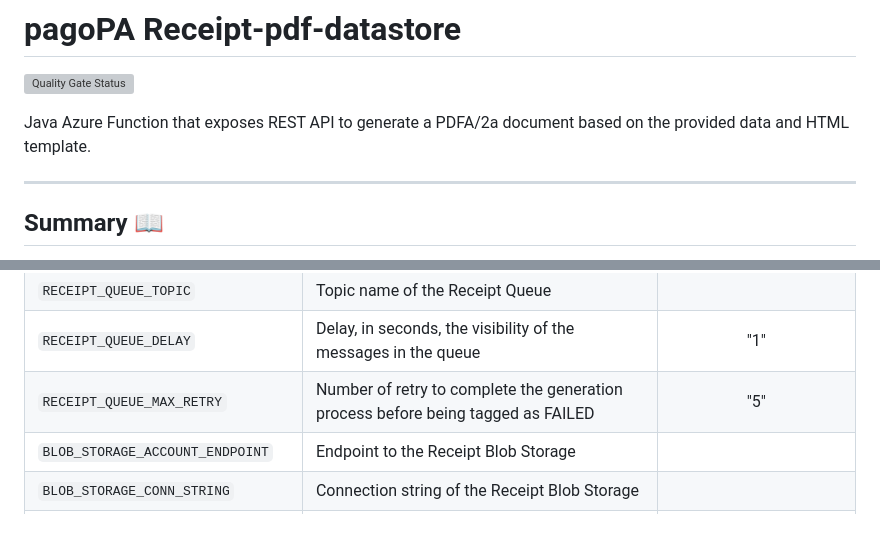
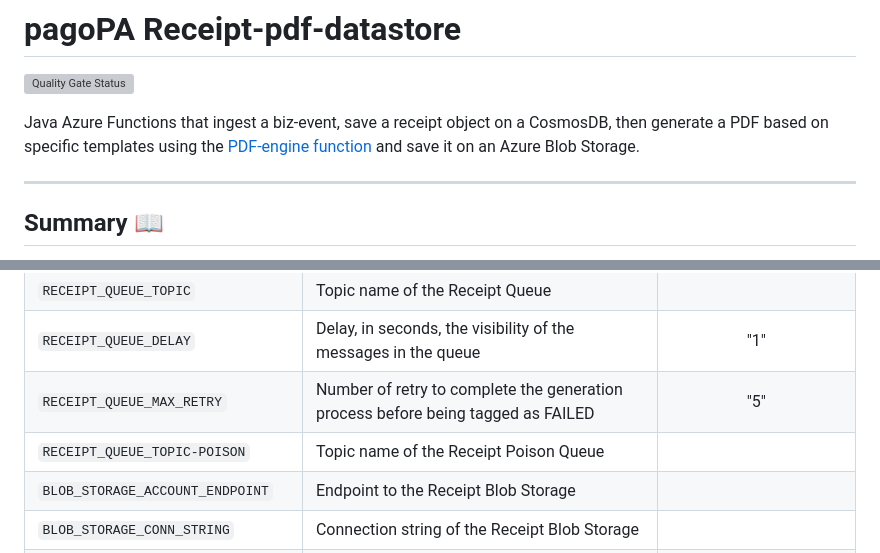
Before and after one commit to pagopa/pagopa-receipt-pdf-datastore, a Markdown page: README.md, 2 parts joined by grey strips. Drawn GitHub-style; blank space fills up the shorter version; grey boxes are pictures that could not be loaded.

Commit message:
[PRDP-56] Updated README

```diff
--- a/README.md
+++ b/README.md
@@ -2,7 +2,9 @@
 
 [![Quality Gate Status](https://sonarcloud.io/api/project_badges/measure?project=pagopa_pagopa-receipt-pdf-datastore&metric=alert_status)](https://sonarcloud.io/dashboard?id=pagopa_pagopa-receipt-pdf-datastore)
 
-Java Azure Function that exposes REST API to generate a PDFA/2a document based on the provided data and HTML template.
+Java Azure Functions that ingest a biz-event, save a receipt object on a CosmosDB,
+then generate a PDF based on specific templates using the [PDF-engine function](https://github.com/pagopa/pagopa-pdf-engine) and
+save it on an Azure Blob Storage.
 
 ---
 
@@ -71,6 +73,7 @@ then replace env variables with correct values
 | `RECEIPT_QUEUE_TOPIC`             | Topic name of the Receipt Queue                                                  |                         |
 | `RECEIPT_QUEUE_DELAY`             | Delay, in seconds, the visibility of the messages in the queue                   |           "1"           |
 | `RECEIPT_QUEUE_MAX_RETRY`         | Number of retry to complete the generation process before being tagged as FAILED |           "5"           |
+| `RECEIPT_QUEUE_TOPIC-POISON`      | Topic name of the Receipt Poison Queue                                           |                         |
 | `BLOB_STORAGE_ACCOUNT_ENDPOINT`   | Endpoint to the Receipt Blob Storage                                             |                         |
 | `BLOB_STORAGE_CONN_STRING`        | Connection string of the Receipt Blob Storage                                    |                         |
 | `BLOB_STORAGE_CONTAINER_NAME`     | Container name of the Receipt container in the Blob Storage                      |                         |
```
